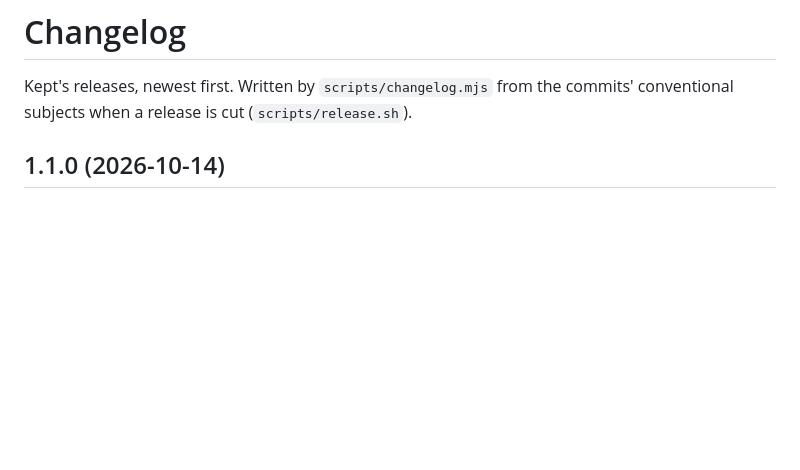
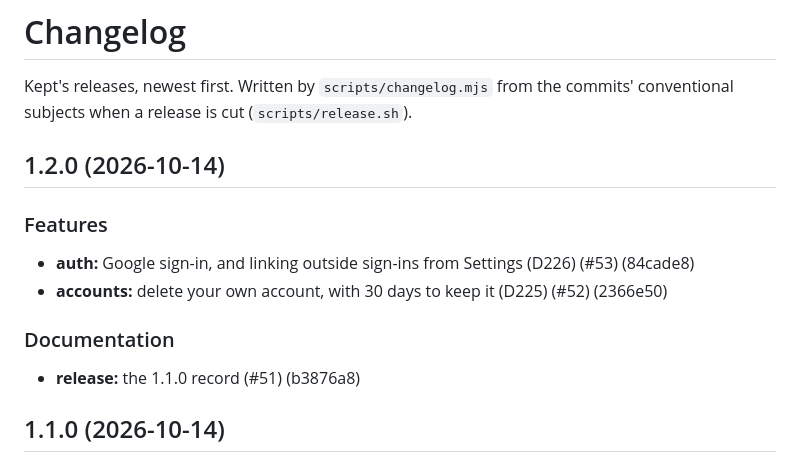
Before and after one commit to ibrahimroshdy/kept, a Markdown page: CHANGELOG.md, the part around the change. Drawn GitHub-style; blank space fills up the shorter version.

```diff
--- a/CHANGELOG.md
+++ b/CHANGELOG.md
@@ -2,6 +2,17 @@
 
 Kept's releases, newest first. Written by `scripts/changelog.mjs` from the commits' conventional
 subjects when a release is cut (`scripts/release.sh`).
+
+## 1.2.0 (2026-10-14)
+
+### Features
+
+- **auth:** Google sign-in, and linking outside sign-ins from Settings (D226) (#53) (84cade8)
+- **accounts:** delete your own account, with 30 days to keep it (D225) (#52) (2366e50)
+
+### Documentation
+
+- **release:** the 1.1.0 record (#51) (b3876a8)
 
 ## 1.1.0 (2026-10-14)
 
```
Also changed, not shown: README.md (+2 -2 lines).
